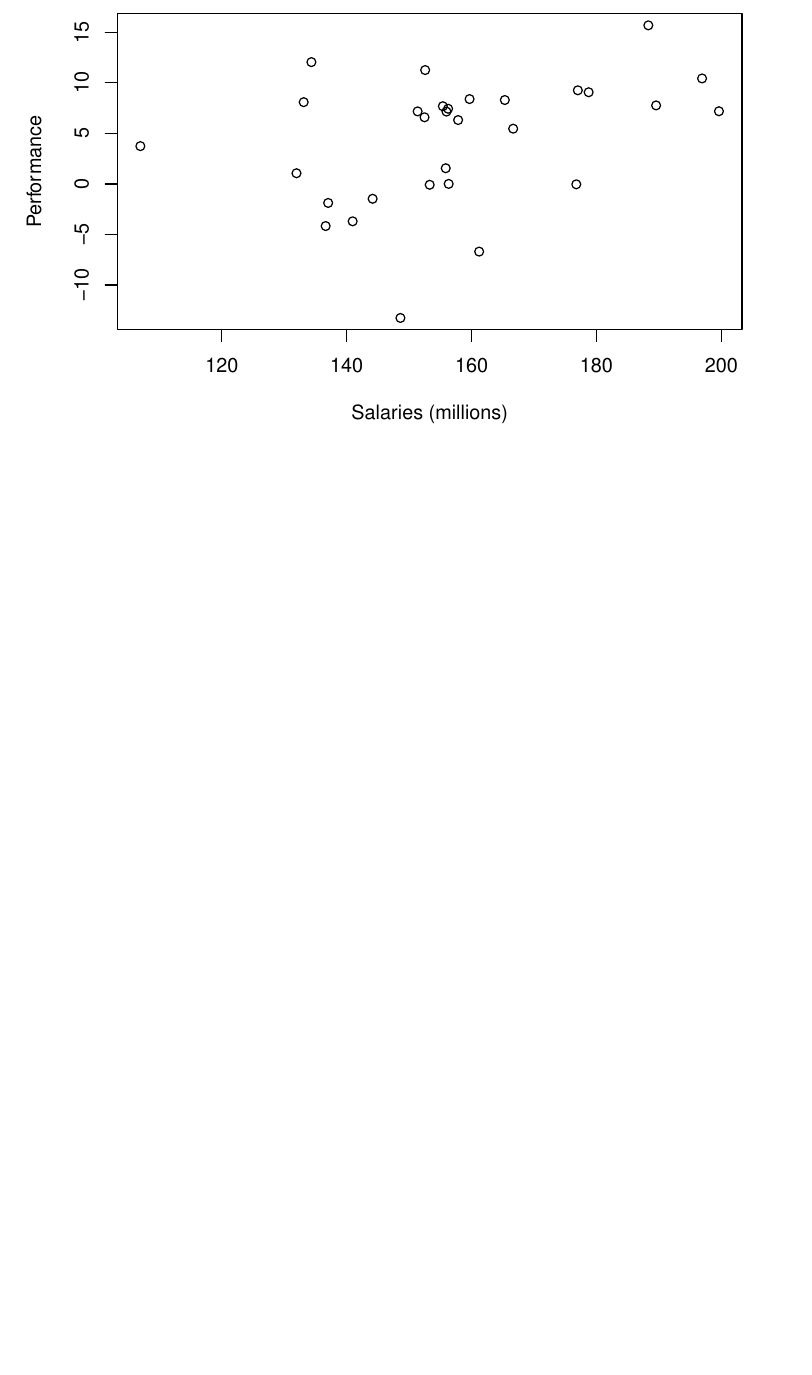
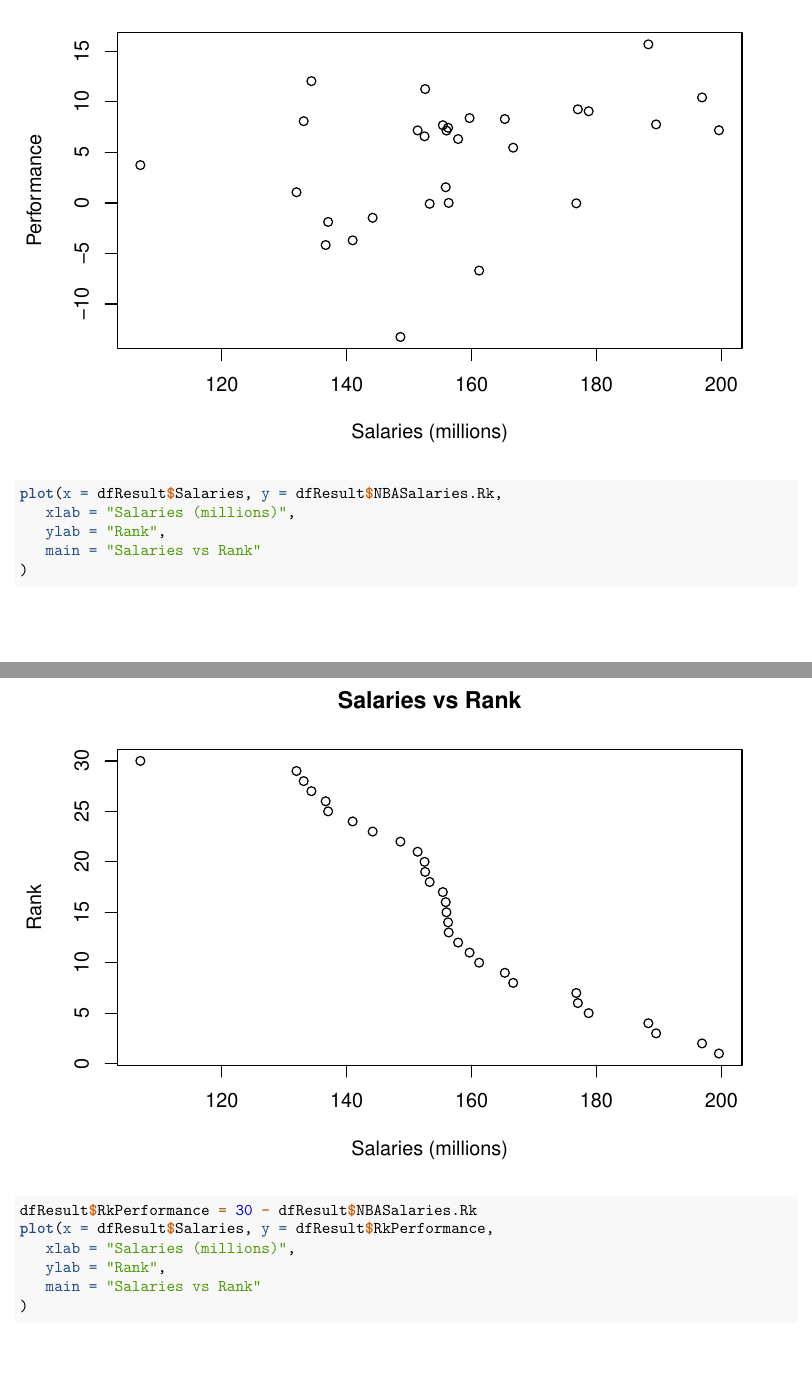
Before and after one commit to niallkehoe/MoneySports, an R Markdown document (stats100_project1.Rmd): part of page 10 of 10 before the commit and two parts of pages 10 and 11 of 12 after it, the two joined at a grey line, cut so that both start at the same text, the shorter picture padded with empty space. Rendered offline with R 4.5, knitr and Pandoc, then LaTeX, with nearby package versions; a font, style sheet, LaTeX package, included part or bibliography that could not be used is replaced or left out.

Commit message:
NBA Ranking

````diff
--- a/stats100_project1.Rmd
+++ b/stats100_project1.Rmd
@@ -225,7 +225,21 @@ plot(x = dfResult$Salaries, y = dfResult$coeffs,
 
 ```
 
+```{r}
 
+plot(x = dfResult$Salaries, y = dfResult$NBASalaries.Rk,
+   xlab = "Salaries (millions)",
+   ylab = "Rank",
+   main = "Salaries vs Rank"
+)
+
+dfResult$RkPerformance = 30 - dfResult$NBASalaries.Rk
+plot(x = dfResult$Salaries, y = dfResult$RkPerformance,
+   xlab = "Salaries (millions)",
+   ylab = "Rank",
+   main = "Salaries vs Rank"
+)
+```
 
 ## 2.4
 
````
Also changed, not shown: stats100_project1.Rmd (4 more changed lines).
